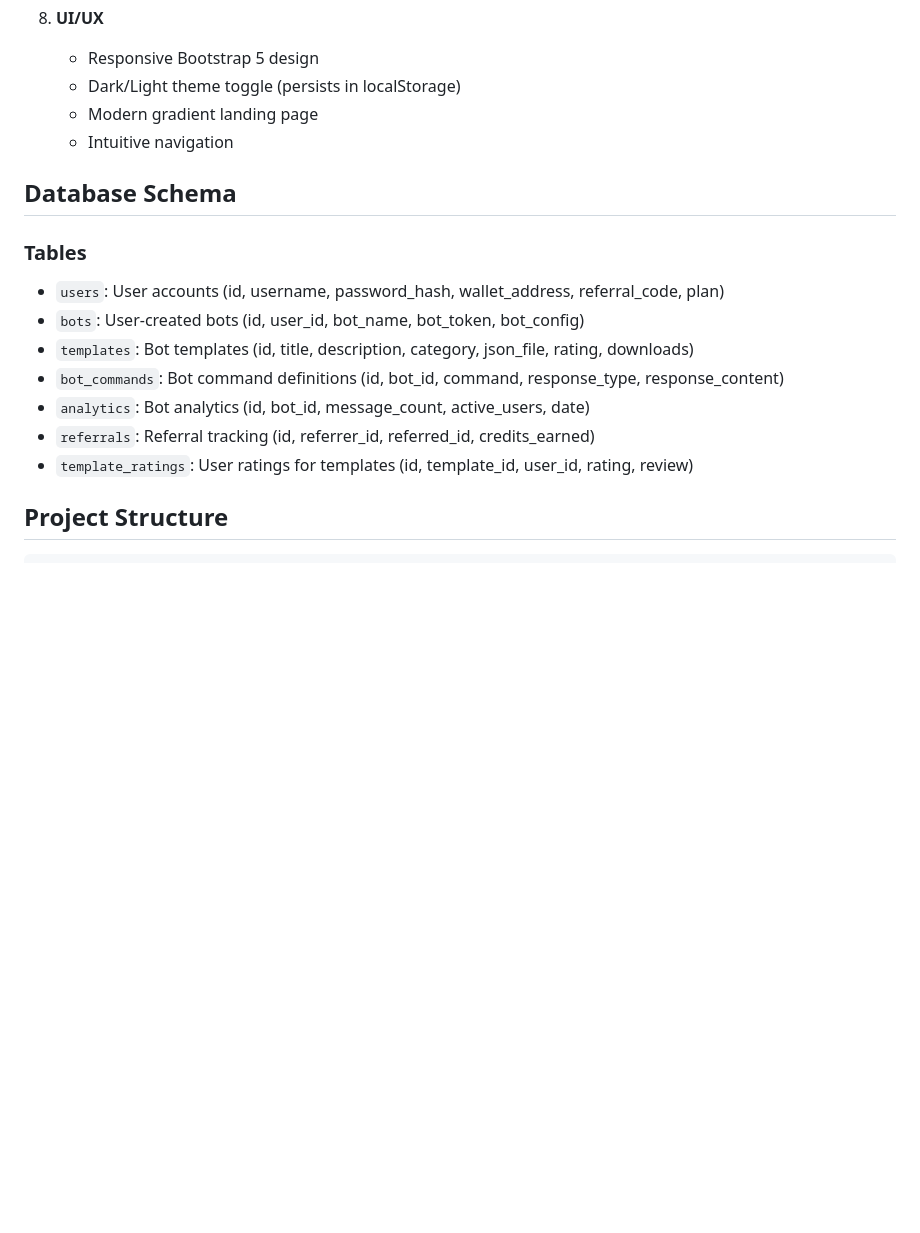
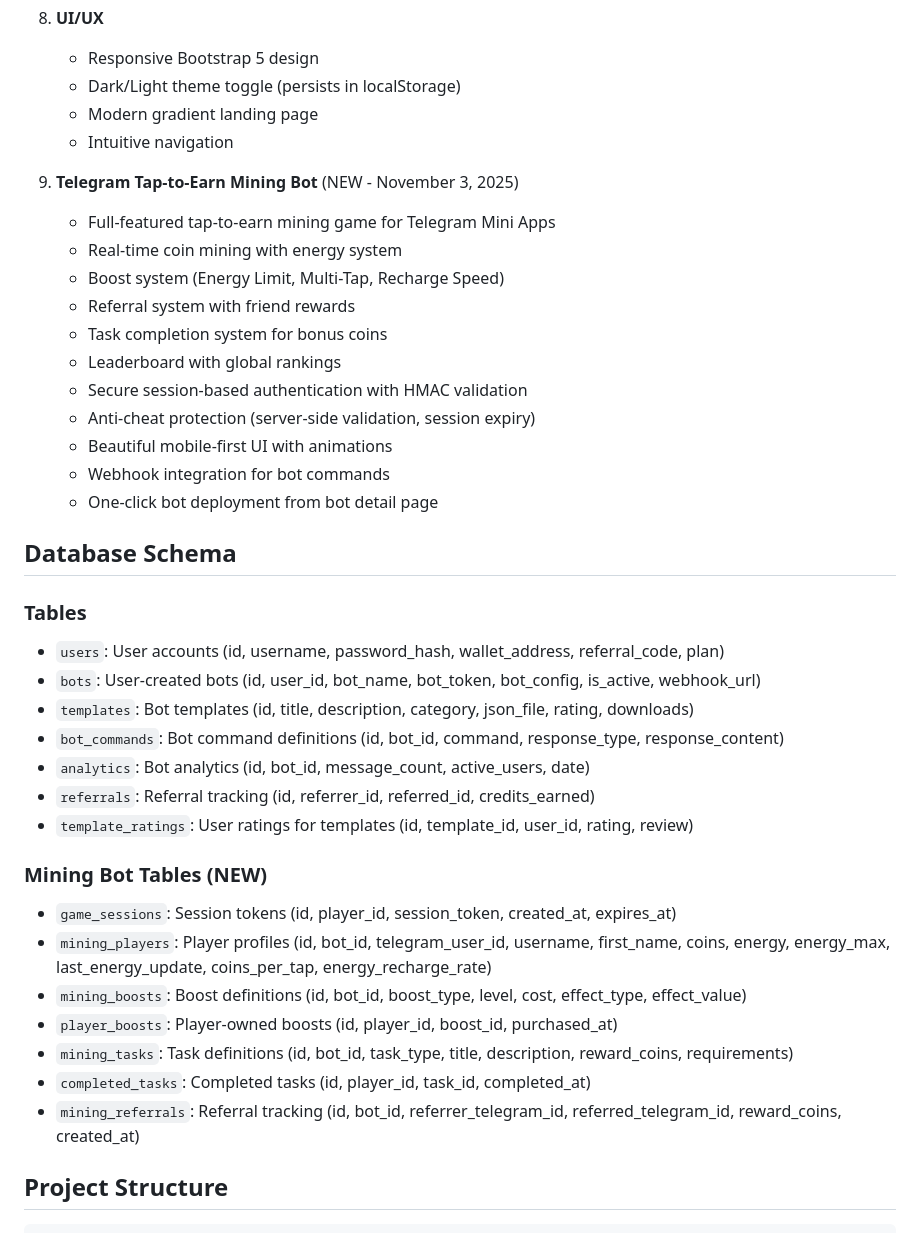
Before and after one commit to julisunkan/bot, a Markdown page: replit.md, the part around one of its changes. Drawn GitHub-style; blank space fills up the shorter version.

````diff
--- a/replit.md
+++ b/replit.md
@@ -63,16 +63,38 @@ BotForge Pro is a full-stack Flask + SQLite web application for creating and man
    - Modern gradient landing page
    - Intuitive navigation
 
+9. **Telegram Tap-to-Earn Mining Bot** (NEW - November 3, 2025)
+   - Full-featured tap-to-earn mining game for Telegram Mini Apps
+   - Real-time coin mining with energy system
+   - Boost system (Energy Limit, Multi-Tap, Recharge Speed)
+   - Referral system with friend rewards
+   - Task completion system for bonus coins
+   - Leaderboard with global rankings
+   - Secure session-based authentication with HMAC validation
+   - Anti-cheat protection (server-side validation, session expiry)
+   - Beautiful mobile-first UI with animations
+   - Webhook integration for bot commands
+   - One-click bot deployment from bot detail page
+
 ## Database Schema
 
 ### Tables
 - `users`: User accounts (id, username, password_hash, wallet_address, referral_code, plan)
-- `bots`: User-created bots (id, user_id, bot_name, bot_token, bot_config)
+- `bots`: User-created bots (id, user_id, bot_name, bot_token, bot_config, is_active, webhook_url)
 - `templates`: Bot templates (id, title, description, category, json_file, rating, downloads)
 - `bot_commands`: Bot command definitions (id, bot_id, command, response_type, response_content)
 - `analytics`: Bot analytics (id, bot_id, message_count, active_users, date)
 - `referrals`: Referral tracking (id, referrer_id, referred_id, credits_earned)
 - `template_ratings`: User ratings for templates (id, template_id, user_id, rating, review)
+
+### Mining Bot Tables (NEW)
+- `game_sessions`: Session tokens (id, player_id, session_token, created_at, expires_at)
+- `mining_players`: Player profiles (id, bot_id, telegram_user_id, username, first_name, coins, energy, energy_max, last_energy_update, coins_per_tap, energy_recharge_rate)
+- `mining_boosts`: Boost definitions (id, bot_id, boost_type, level, cost, effect_type, effect_value)
+- `player_boosts`: Player-owned boosts (id, player_id, boost_id, purchased_at)
+- `mining_tasks`: Task definitions (id, bot_id, task_type, title, description, reward_coins, requirements)
+- `completed_tasks`: Completed tasks (id, player_id, task_id, completed_at)
+- `mining_referrals`: Referral tracking (id, bot_id, referrer_telegram_id, referred_telegram_id, reward_coins, created_at)
 
 ## Project Structure
 ```
````
Also changed, not shown: other parts of replit.md (+20 -0 lines).
